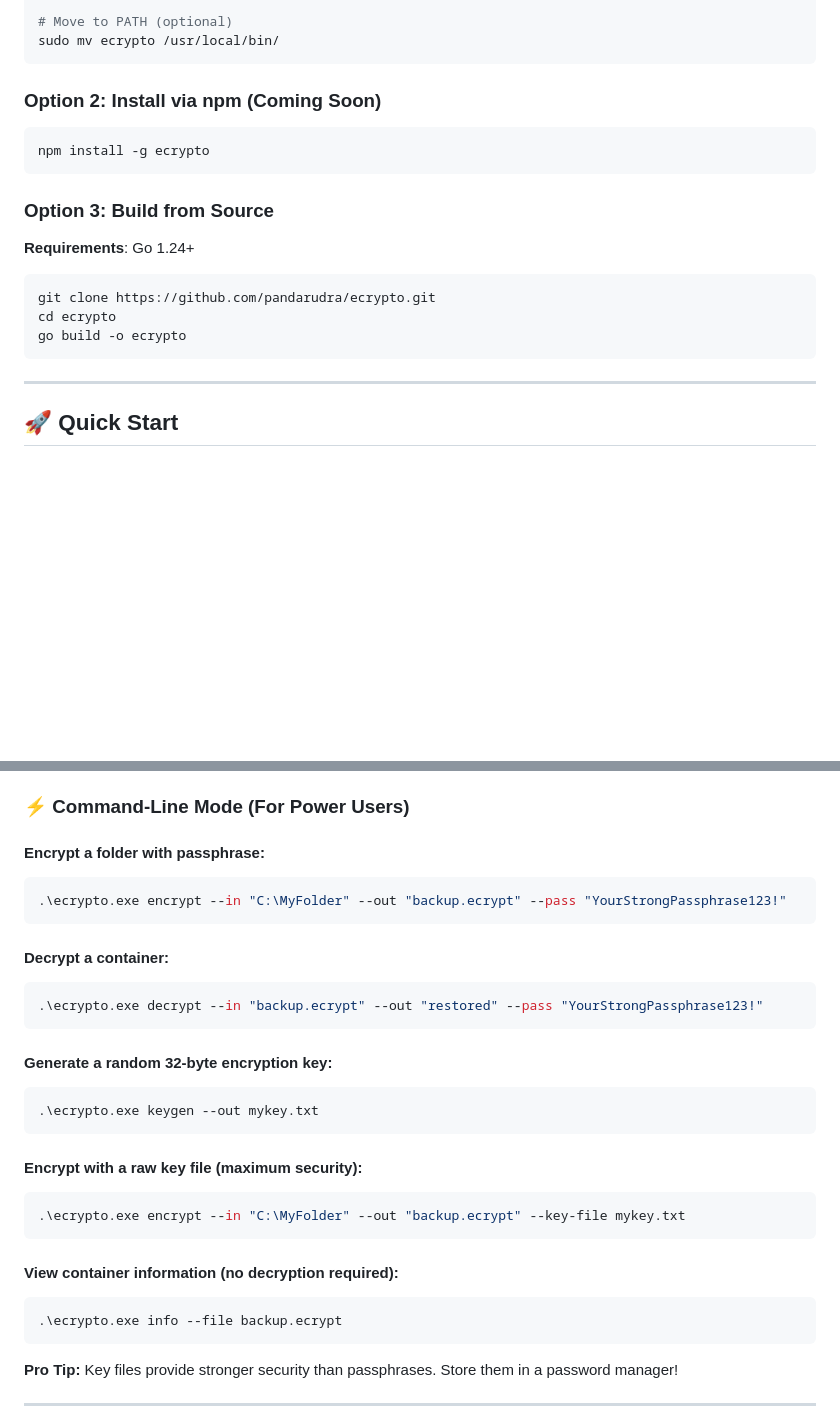
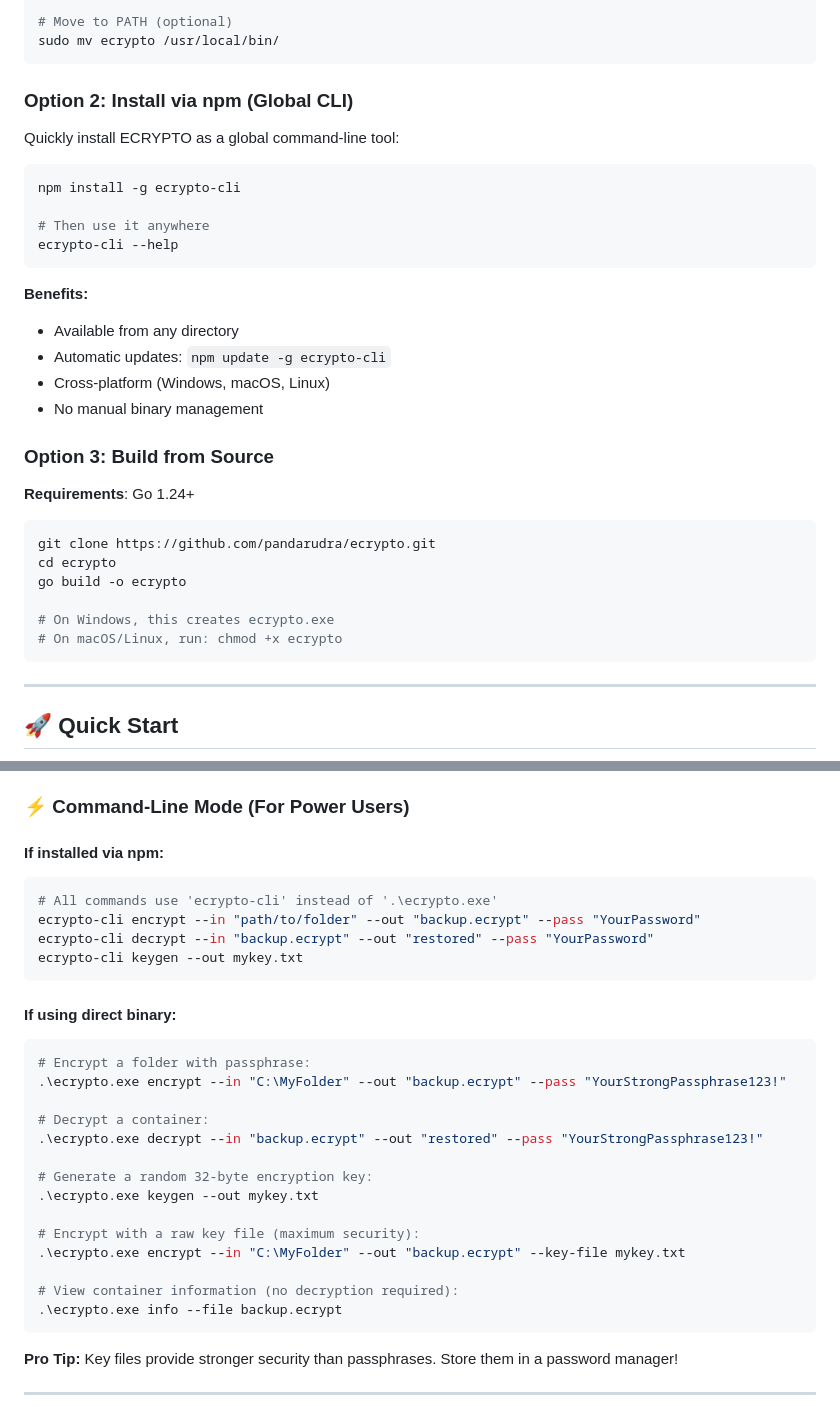
Before and after one commit to pandarudra/ecrypto, a Markdown page: README.md, 2 parts joined by grey strips. Drawn GitHub-style; blank space fills up the shorter version.

````diff
--- a/README.md
+++ b/README.md
@@ -76,11 +76,23 @@ chmod +x ecrypto
 sudo mv ecrypto /usr/local/bin/
 ```
 
-### Option 2: Install via npm (Coming Soon)
+### Option 2: Install via npm (Global CLI)
+
+Quickly install ECRYPTO as a global command-line tool:
 
 ```bash
-npm install -g ecrypto
+npm install -g ecrypto-cli
+
+# Then use it anywhere
+ecrypto-cli --help
 ```
+
+**Benefits:**
+
+- Available from any directory
+- Automatic updates: `npm update -g ecrypto-cli`
+- Cross-platform (Windows, macOS, Linux)
+- No manual binary management
 
 ### Option 3: Build from Source
 
@@ -90,6 +102,9 @@ npm install -g ecrypto
 git clone https://github.com/pandarudra/ecrypto.git
 cd ecrypto
 go build -o ecrypto
+
+# On Windows, this creates ecrypto.exe
+# On macOS/Linux, run: chmod +x ecrypto
 ```
 
 ---
@@ -129,33 +144,31 @@ You'll see an intuitive interactive menu:
 
 ### ⚡ Command-Line Mode (For Power Users)
 
-#### Encrypt a folder with passphrase:
+#### If installed via npm:
+
+```bash
+# All commands use 'ecrypto-cli' instead of '.\ecrypto.exe'
+ecrypto-cli encrypt --in "path/to/folder" --out "backup.ecrypt" --pass "YourPassword"
+ecrypto-cli decrypt --in "backup.ecrypt" --out "restored" --pass "YourPassword"
+ecrypto-cli keygen --out mykey.txt
+```
+
+#### If using direct binary:
 
 ```powershell
+# Encrypt a folder with passphrase:
 .\ecrypto.exe encrypt --in "C:\MyFolder" --out "backup.ecrypt" --pass "YourStrongPassphrase123!"
-```
 
-#### Decrypt a container:
+# Decrypt a container:
+.\ecrypto.exe decrypt --in "backup.ecrypt" --out "restored" --pass "YourStrongPassphrase123!"
 
-```powershell
-.\ecrypto.exe decrypt --in "backup.ecrypt" --out "restored" --pass "YourStrongPassphrase123!"
-```
+# Generate a random 32-byte encryption key:
+.\ecrypto.exe keygen --out mykey.txt
 
-#### Generate a random 32-byte encryption key:
+# Encrypt with a raw key file (maximum security):
+.\ecrypto.exe encrypt --in "C:\MyFolder" --out "backup.ecrypt" --key-file mykey.txt
 
-```powershell
-.\ecrypto.exe keygen --out mykey.txt
-```
-
-#### Encrypt with a raw key file (maximum security):
-
-```powershell
-.\ecrypto.exe encrypt --in "C:\MyFolder" --out "backup.ecrypt" --key-file mykey.txt
-```
-
-#### View container information (no decryption required):
-
-```powershell
+# View container information (no decryption required):
 .\ecrypto.exe info --file backup.ecrypt
 ```
 
````
